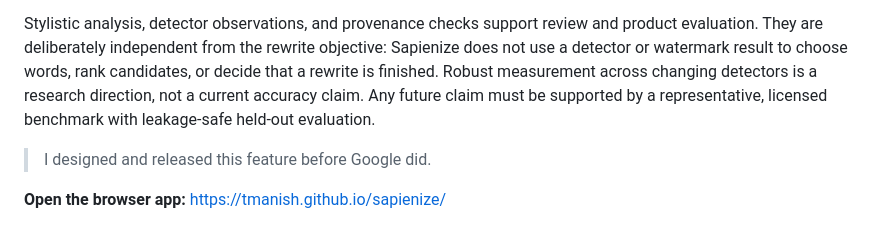
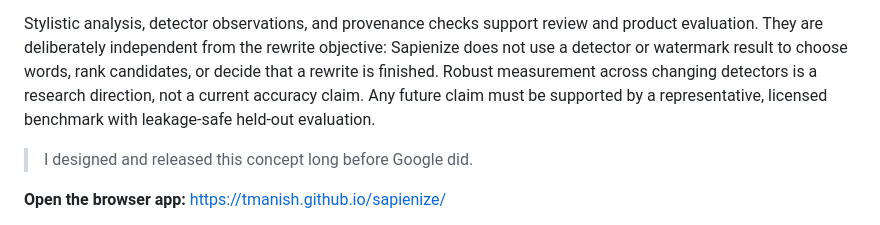
Before and after one commit to tmanish/sapienize, a Markdown page: README.md, the part around the change. GitHub-like rendering.

Commit message:
README: reword release timing statement

```diff
--- a/README.md
+++ b/README.md
@@ -4,7 +4,7 @@ Sapienize is a local-first voice-restoration toolkit. Its north star is to help
 
 Stylistic analysis, detector observations, and provenance checks support review and product evaluation. They are deliberately independent from the rewrite objective: Sapienize does not use a detector or watermark result to choose words, rank candidates, or decide that a rewrite is finished. Robust measurement across changing detectors is a research direction, not a current accuracy claim. Any future claim must be supported by a representative, licensed benchmark with leakage-safe held-out evaluation.
 
-> I designed and released this feature before Google did.
+> I designed and released this concept long before Google did.
 
 **Open the browser app:** https://tmanish.github.io/sapienize/
 
```
